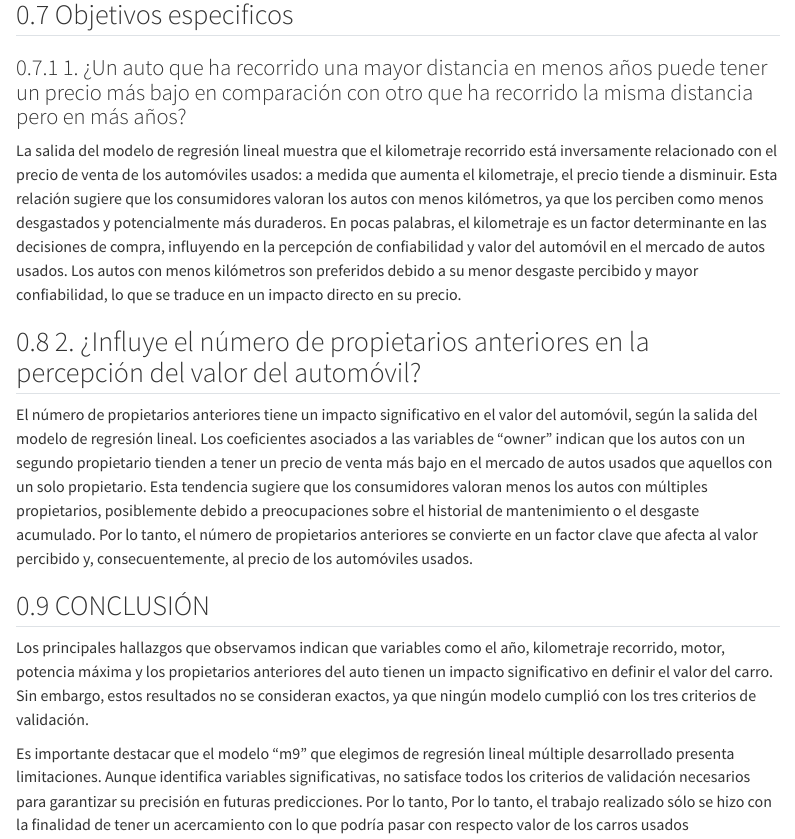
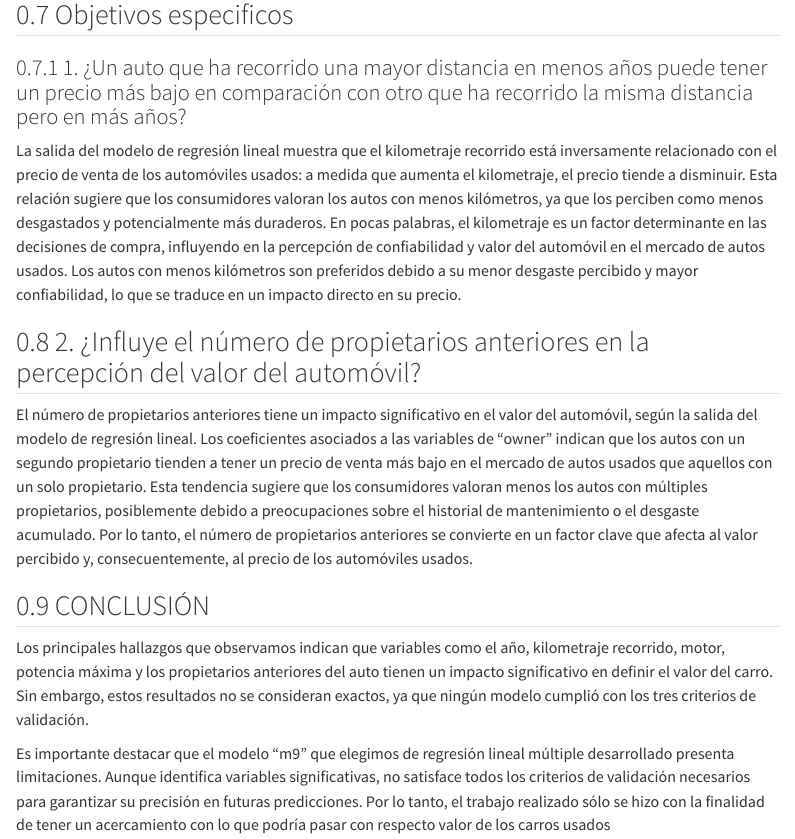
Before and after one commit to Danielavelz/TRABAJO-RLM, a Quarto document (Trabajo RLM quarto.qmd): the page in a window 1100 px wide, from 250 px down. Rendered offline with R 4.5, knitr and Pandoc in place of Quarto, with nearby package versions; some code elsewhere in the file could not run offline; menus at the side of the page are left out.

Commit message:
Add files via upload

```diff
--- a/Trabajo RLM quarto.qmd
+++ b/Trabajo RLM quarto.qmd
@@ -406,4 +406,4 @@ El número de propietarios anteriores tiene un impacto significativo en el valor
 
 Los principales hallazgos que observamos indican que variables como el año, kilometraje recorrido, motor, potencia máxima y los propietarios anteriores del auto tienen un impacto significativo en definir el valor del carro. Sin embargo, estos resultados no se consideran exactos, ya que ningún modelo cumplió con los tres criterios de validación.
 
-Es importante destacar que el modelo "m9" que elegimos de regresión lineal múltiple desarrollado presenta limitaciones. Aunque identifica variables significativas, no satisface todos los criterios de validación necesarios para garantizar su precisión en futuras predicciones. Por lo tanto, Por lo tanto, el trabajo realizado sólo se hizo con la finalidad de tener un acercamiento con lo que podría pasar con respecto valor de los carros usados
+Es importante destacar que el modelo "m9" que elegimos de regresión lineal múltiple desarrollado presenta limitaciones. Aunque identifica variables significativas, no satisface todos los criterios de validación necesarios para garantizar su precisión en futuras predicciones. Por lo tanto, el trabajo realizado sólo se hizo con la finalidad de tener un acercamiento con lo que podría pasar con respecto valor de los carros usados
```
